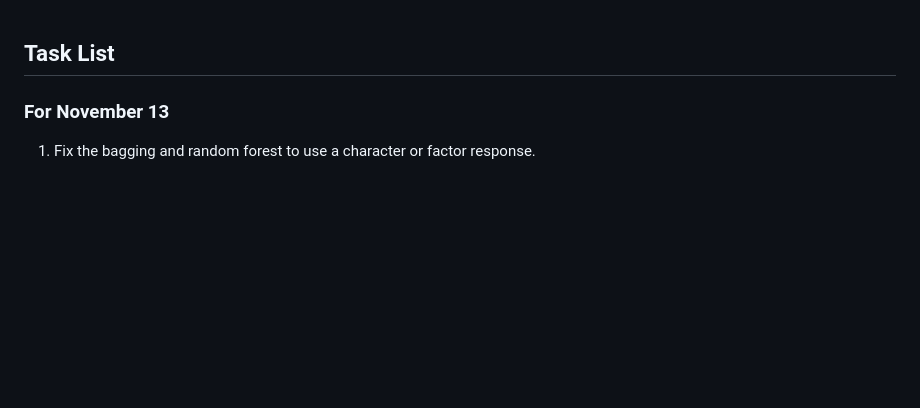
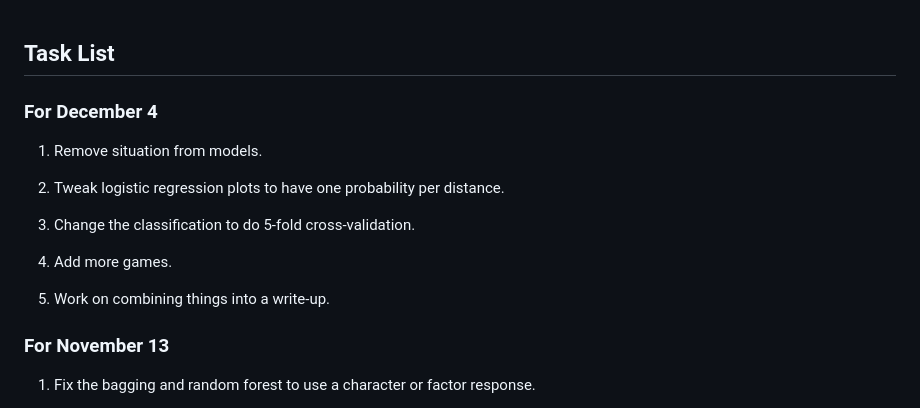
Before and after one commit to ClaytonFogler/SYE-Bayesian-Analysis-with-Football-Data, a Markdown page: task_list.md, the part around the change. GitHub-like rendering; blank space fills up the shorter version.

Commit message:
tasks for December 4.

```diff
--- a/task_list.md
+++ b/task_list.md
@@ -1,4 +1,16 @@
 ## Task List
+
+### For December 4
+
+1. Remove situation from models.
+
+2. Tweak logistic regression plots to have one probability per distance.
+
+3. Change the classification to do 5-fold cross-validation.
+
+4. Add more games.
+
+5. Work on combining things into a write-up.
 
 ### For November 13
 
```
